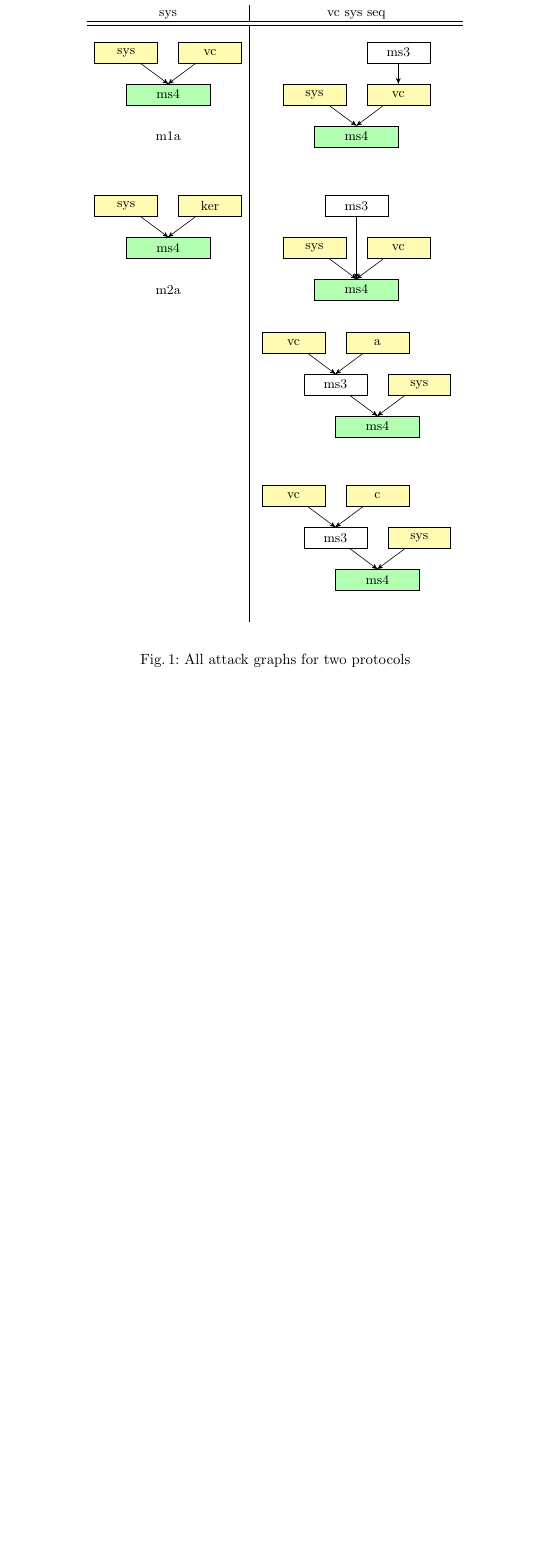
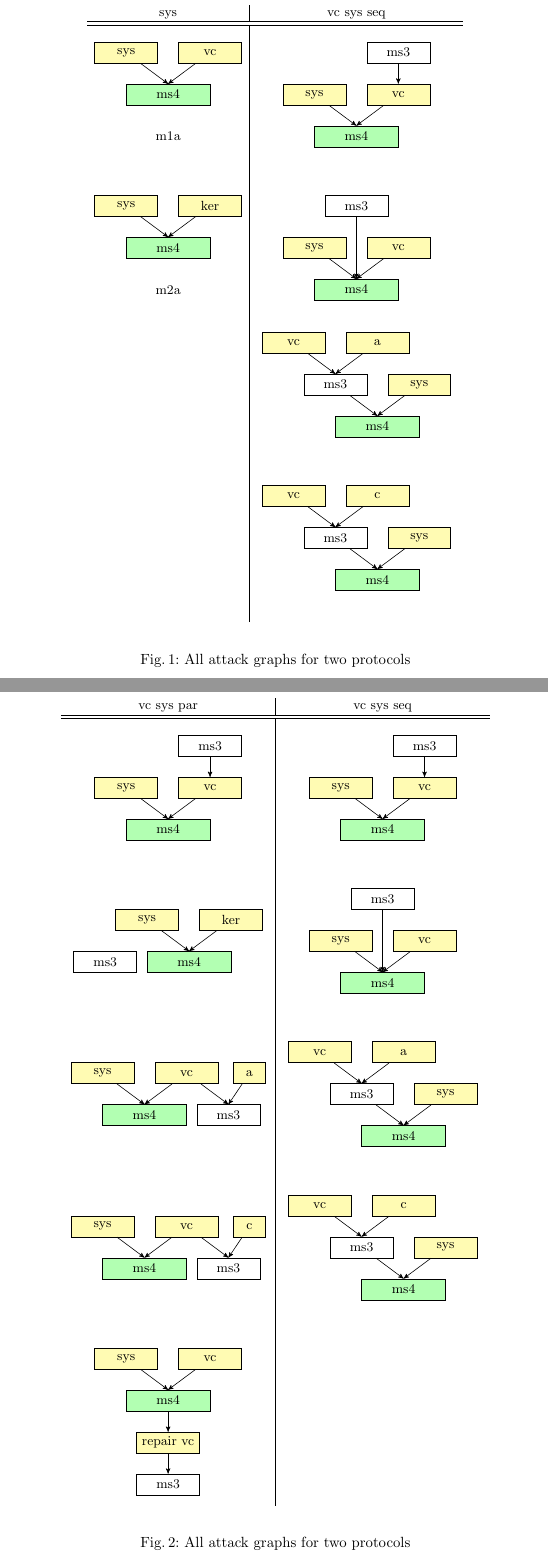
Before and after one commit to ku-sldg/protocol_ordering, a LaTeX thesis (doc/samplepaper.tex, which reads doc/examples.tex): part of page 4 of 6 before the commit and two parts of pages 4 and 5 of 7 after it, the two joined at a grey line, cut so that both start at the same text, the shorter picture padded with empty space. Compiled offline with pdfLaTeX.

Commit message:
adding examples for parallel case

```diff
--- a/doc/examples.tex
+++ b/doc/examples.tex
@@ -42,6 +42,23 @@ We motivate this work specifically in the context of attack trees.
     \caption{All attack graphs for two protocols}
 \end{figure}
 
+%% table comparing vc sys par and vc sys seq
+\begin{figure}
+    \begin{center}
+        \begin{tabular}{ M{5cm} | M{5cm} }
+                vc sys par & vc sys seq  \\
+                \hline
+                \hline
+                \\ \input{examples/vc-sys-par/m1.tex} & \input{examples/vc-sys-seq/vc-sys-seq1.tex}  \\ [50pt]
+                \\ \input{examples/vc-sys-par/m2.tex} & \input{examples/vc-sys-seq/vc-sys-seq2.tex}  \\ [50pt]
+                \\ \input{examples/vc-sys-par/m3.tex} & \input{examples/vc-sys-seq/vc-sys-seq3.tex}  \\ [50pt]
+                \\  \input{examples/vc-sys-par/m4.tex}  & \input{examples/vc-sys-seq/vc-sys-seq4.tex}  \\ [50pt]
+                \\  \input{examples/vc-sys-par/m5.tex}  &   \\ [50pt]
+            \end{tabular}
+        \end{center}
+        \caption{All attack graphs for two protocols}
+    \end{figure}
+
 We hypothesize that measuring more system components is better. Therefore, we wish to say vc sys seq supports sys.
 
 \begin{figure}
```
